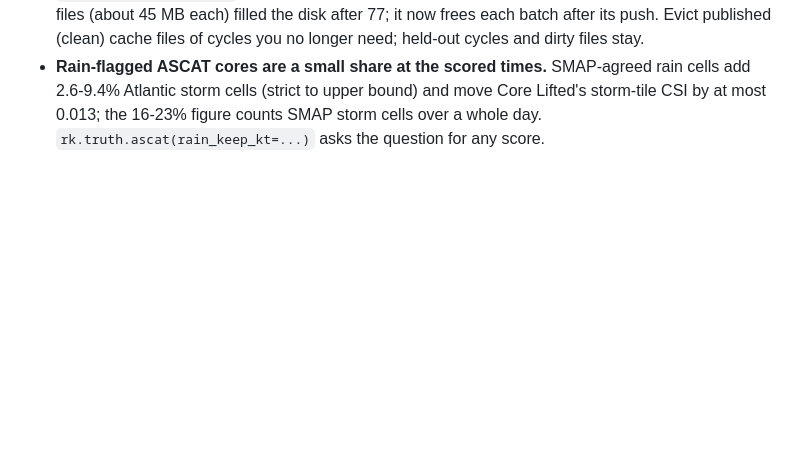
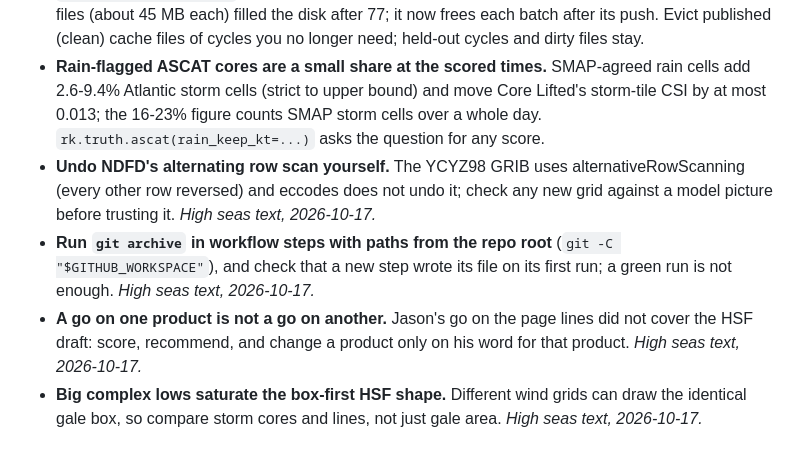
Before and after one commit to jkrek17/marine-research, a Markdown page: LESSONS.md, the part around the change. GitHub-like rendering; blank space fills up the shorter version.

Commit message:
LESSONS: four lessons from the High seas text thread (NDFD row scan, workflow git archive, per-product go, box saturation) (#37)
The fifth (bill the 60 nm ring as area) is already in LESSONS.md.


Claude-Session: https://claude.ai/code/session_0177bvZjdsbDxAMLsfzHt5se

Co-authored-by: Claude <noreply@anthropic.com>

```diff
--- a/LESSONS.md
+++ b/LESSONS.md
@@ -81,3 +81,7 @@ Anything that made us change a result we had treated as finished, or cost a stud
 - **Chain dependent background steps with `&&`, and kill the old run before starting a new one.** A `;`-chained predict carried on after its first half failed for lack of disk, re-downloaded 14 GB of tune-week fields and filled the disk again beside its replacement.
 - **`tools/publish_store.py` once held every built zip until the end of the run.** 600 cycles of low-level files (about 45 MB each) filled the disk after 77; it now frees each batch after its push. Evict published (clean) cache files of cycles you no longer need; held-out cycles and dirty files stay.
 - **Rain-flagged ASCAT cores are a small share at the scored times.** SMAP-agreed rain cells add 2.6-9.4% Atlantic storm cells (strict to upper bound) and move Core Lifted's storm-tile CSI by at most 0.013; the 16-23% figure counts SMAP storm cells over a whole day. `rk.truth.ascat(rain_keep_kt=...)` asks the question for any score.
+- **Undo NDFD's alternating row scan yourself.** The YCYZ98 GRIB uses alternativeRowScanning (every other row reversed) and eccodes does not undo it; check any new grid against a model picture before trusting it. *High seas text, 2026-10-17.*
+- **Run `git archive` in workflow steps with paths from the repo root** (`git -C "$GITHUB_WORKSPACE"`), and check that a new step wrote its file on its first run; a green run is not enough. *High seas text, 2026-10-17.*
+- **A go on one product is not a go on another.** Jason's go on the page lines did not cover the HSF draft: score, recommend, and change a product only on his word for that product. *High seas text, 2026-10-17.*
+- **Big complex lows saturate the box-first HSF shape.** Different wind grids can draw the identical gale box, so compare storm cores and lines, not just gale area. *High seas text, 2026-10-17.*
```
